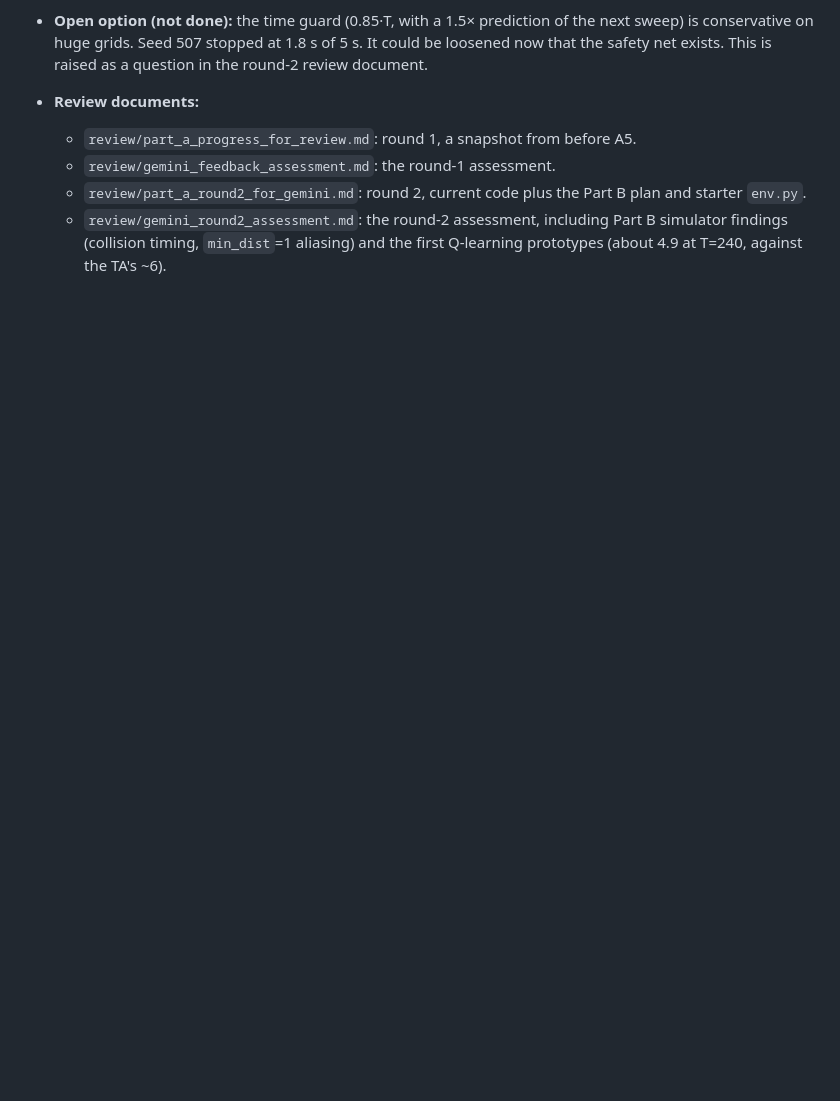
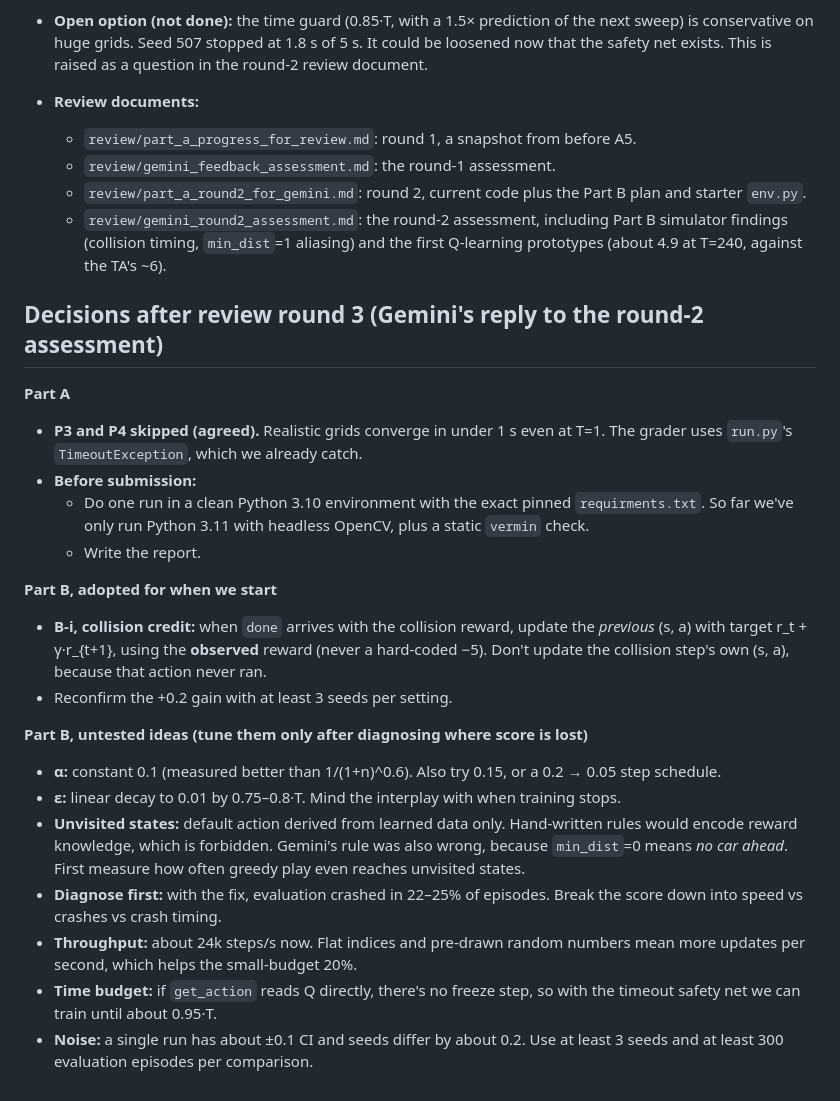
Before and after one commit to Yashwardhan2/col333-a2, a Markdown page: NOTES.md, the part around the change. GitHub-like rendering; blank space fills up the shorter version.

Commit message:
Notes: record review round-3 decisions and untested Part B ideas
Co-Authored-By: Claude Opus 5.5 <noreply@anthropic.com>
Claude-Session: https://claude.ai/code/session_017QVPyttT1v6dtVTXV45r5C

```diff
--- a/NOTES.md
+++ b/NOTES.md
@@ -120,3 +120,24 @@ file and in `tools/` is for our own use. Keep them out of `submission.zip`.
   - `review/gemini_feedback_assessment.md`: the round-1 assessment.
   - `review/part_a_round2_for_gemini.md`: round 2, current code plus the Part B plan and starter `env.py`.
   - `review/gemini_round2_assessment.md`: the round-2 assessment, including Part B simulator findings (collision timing, `min_dist`=1 aliasing) and the first Q-learning prototypes (about 4.9 at T=240, against the TA's ~6).
+
+## Decisions after review round 3 (Gemini's reply to the round-2 assessment)
+
+**Part A**
+- **P3 and P4 skipped (agreed).** Realistic grids converge in under 1 s even at T=1. The grader uses `run.py`'s `TimeoutException`, which we already catch.
+- **Before submission:**
+  - Do one run in a clean Python 3.10 environment with the exact pinned `requirments.txt`. So far we've only run Python 3.11 with headless OpenCV, plus a static `vermin` check.
+  - Write the report.
+
+**Part B, adopted for when we start**
+- **B-i, collision credit:** when `done` arrives with the collision reward, update the *previous* (s, a) with target r_t + γ·r_{t+1}, using the **observed** reward (never a hard-coded −5). Don't update the collision step's own (s, a), because that action never ran.
+- Reconfirm the +0.2 gain with at least 3 seeds per setting.
+
+**Part B, untested ideas (tune them only after diagnosing where score is lost)**
+- **α:** constant 0.1 (measured better than 1/(1+n)^0.6). Also try 0.15, or a 0.2 → 0.05 step schedule.
+- **ε:** linear decay to 0.01 by 0.75–0.8·T. Mind the interplay with when training stops.
+- **Unvisited states:** default action derived from learned data only. Hand-written rules would encode reward knowledge, which is forbidden. Gemini's rule was also wrong, because `min_dist`=0 means *no car ahead*. First measure how often greedy play even reaches unvisited states.
+- **Diagnose first:** with the fix, evaluation crashed in 22–25% of episodes. Break the score down into speed vs crashes vs crash timing.
+- **Throughput:** about 24k steps/s now. Flat indices and pre-drawn random numbers mean more updates per second, which helps the small-budget 20%.
+- **Time budget:** if `get_action` reads Q directly, there's no freeze step, so with the timeout safety net we can train until about 0.95·T.
+- **Noise:** a single run has about ±0.1 CI and seeds differ by about 0.2. Use at least 3 seeds and at least 300 evaluation episodes per comparison.
```
